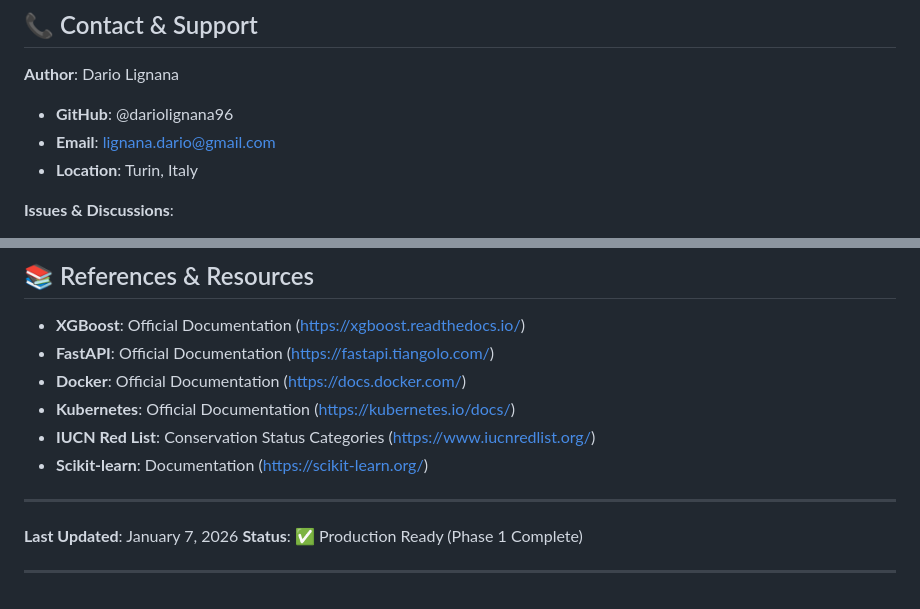
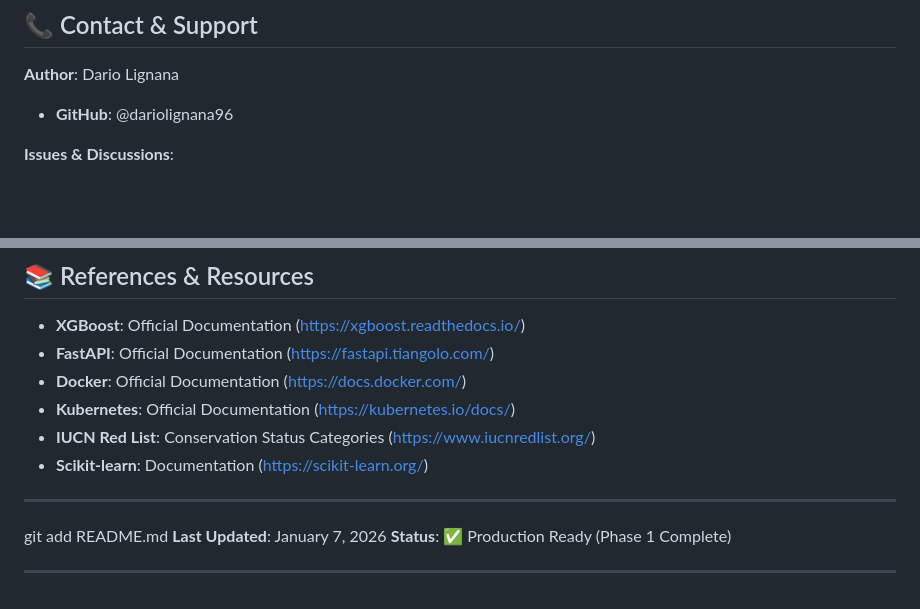
Before and after one commit to dariolignana96/amazon-rainforest-species-risk, a Markdown page: README.md, 2 parts joined by grey strips. GitHub-like rendering; blank space fills up the shorter version.

```diff
--- a/README.md
+++ b/README.md
@@ -457,8 +457,6 @@ Contributions are welcome! Please follow these steps:
 
 **Author**: Dario Lignana
 - **GitHub**: @dariolignana96
-- **Email**: lignana.dario@gmail.com
-- **Location**: Turin, Italy
 
 **Issues & Discussions**:
 - Open an Issue on GitHub
@@ -489,6 +487,7 @@ Built with ❤️ for:
 
 ---
 
+git add README.md
 **Last Updated**: January 7, 2026
 **Status**: ✅ Production Ready (Phase 1 Complete)
 
```
